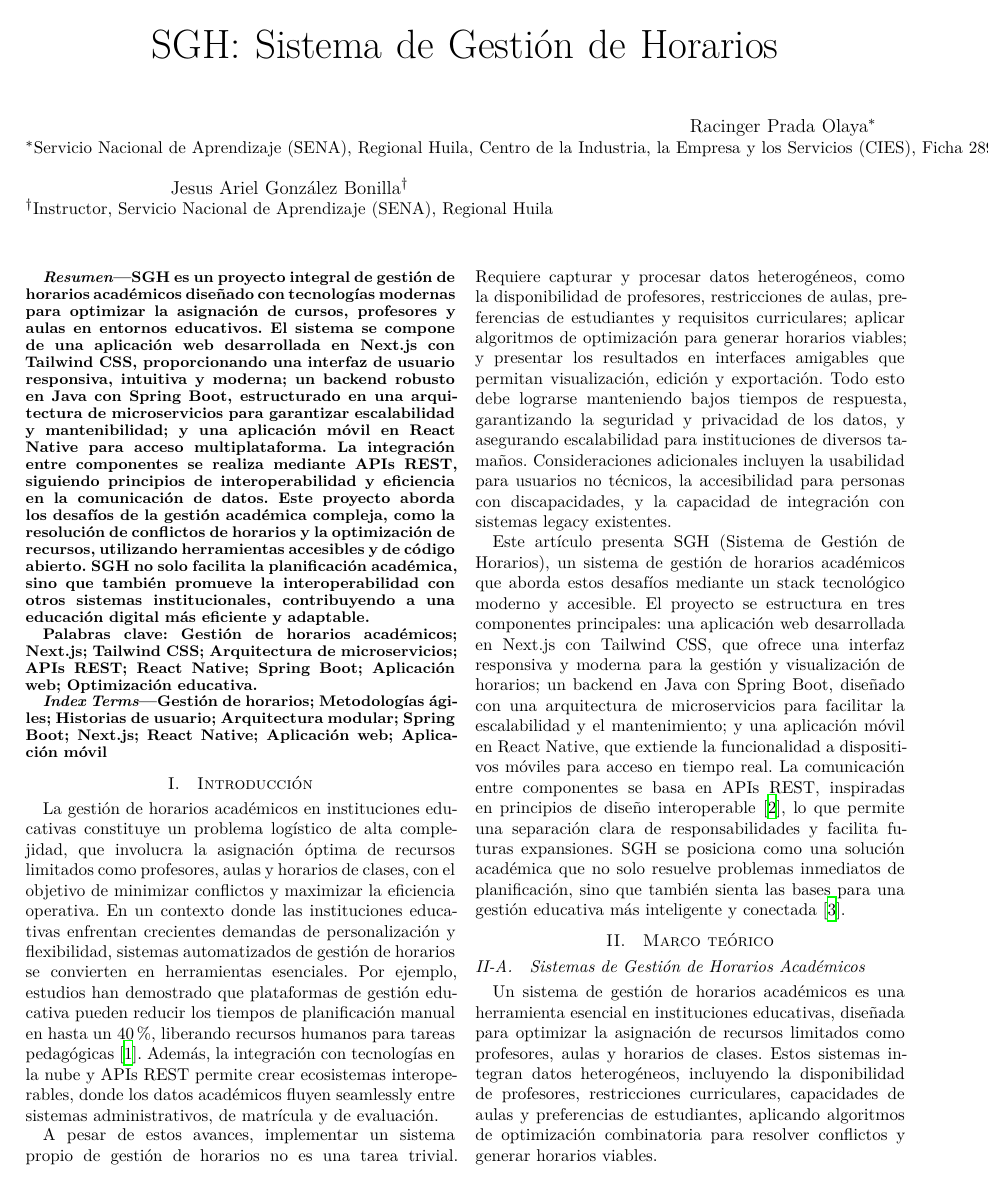
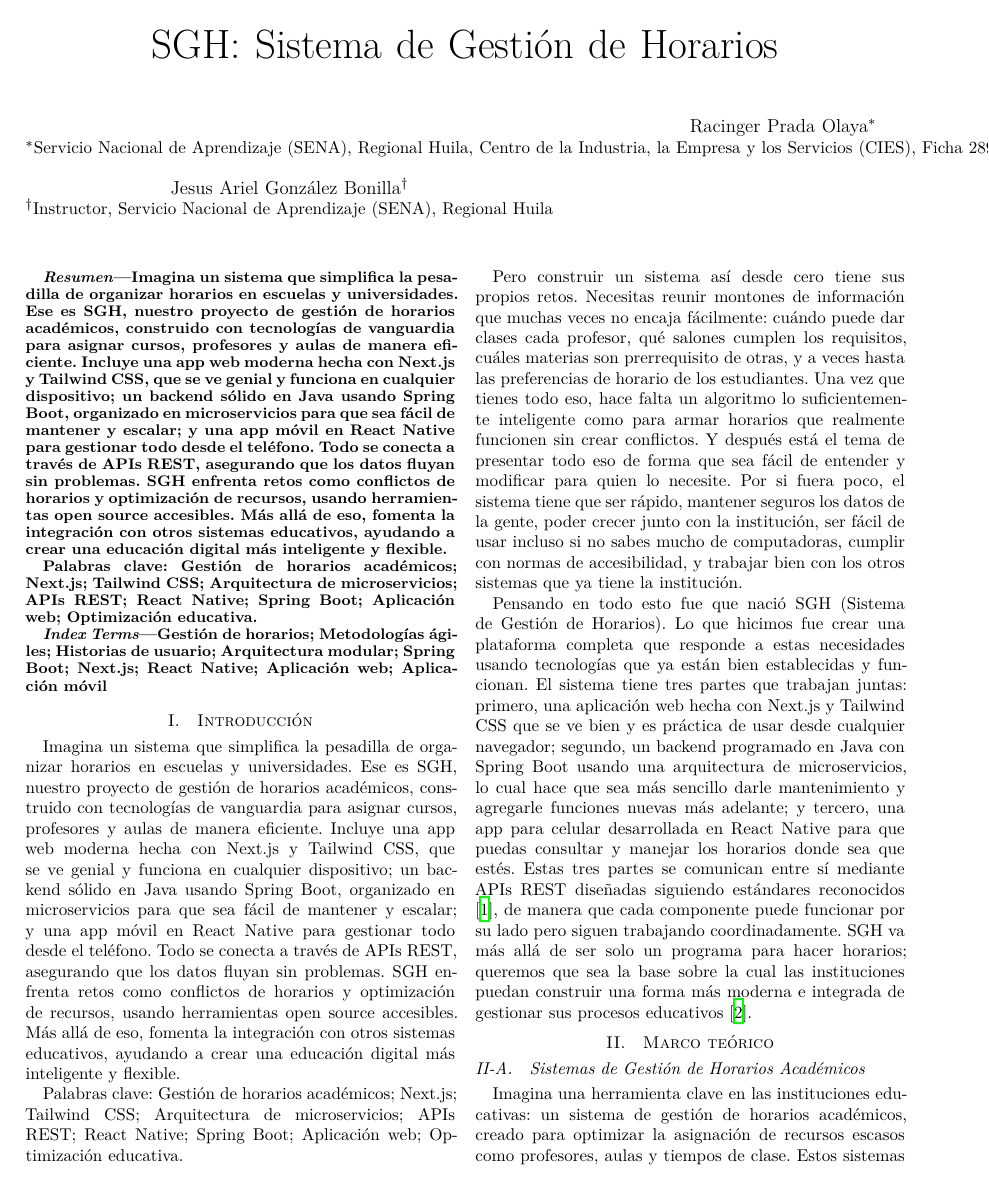
Before and after one commit to martinstiben/SGH-docs, a LaTeX paper (articulo-aplicada/main_ieee.tex, which reads articulo-aplicada/sections/00_abstract.tex, articulo-aplicada/sections/01_introduccion.tex, articulo-aplicada/sections/02_relacionados.tex): page 1 of 5. Compiled offline with XeLaTeX.

Commit message:
Refactor SGH project documentation and implementation details

```diff
--- a/articulo-aplicada/sections/00_abstract.tex
+++ b/articulo-aplicada/sections/00_abstract.tex
@@ -1,3 +1,3 @@
-SGH es un proyecto integral de gestión de horarios académicos diseñado con tecnologías modernas para optimizar la asignación de cursos, profesores y aulas en entornos educativos. El sistema se compone de una aplicación web desarrollada en Next.js con Tailwind CSS, proporcionando una interfaz de usuario responsiva, intuitiva y moderna; un backend robusto en Java con Spring Boot, estructurado en una arquitectura de microservicios para garantizar escalabilidad y mantenibilidad; y una aplicación móvil en React Native para acceso multiplataforma. La integración entre componentes se realiza mediante APIs REST, siguiendo principios de interoperabilidad y eficiencia en la comunicación de datos. Este proyecto aborda los desafíos de la gestión académica compleja, como la resolución de conflictos de horarios y la optimización de recursos, utilizando herramientas accesibles y de código abierto. SGH no solo facilita la planificación académica, sino que también promueve la interoperabilidad con otros sistemas institucionales, contribuyendo a una educación digital más eficiente y adaptable.
+Imagina un sistema que simplifica la pesadilla de organizar horarios en escuelas y universidades. Ese es SGH, nuestro proyecto de gestión de horarios académicos, construido con tecnologías de vanguardia para asignar cursos, profesores y aulas de manera eficiente. Incluye una app web moderna hecha con Next.js y Tailwind CSS, que se ve genial y funciona en cualquier dispositivo; un backend sólido en Java usando Spring Boot, organizado en microservicios para que sea fácil de mantener y escalar; y una app móvil en React Native para gestionar todo desde el teléfono. Todo se conecta a través de APIs REST, asegurando que los datos fluyan sin problemas. SGH enfrenta retos como conflictos de horarios y optimización de recursos, usando herramientas open source accesibles. Más allá de eso, fomenta la integración con otros sistemas educativos, ayudando a crear una educación digital más inteligente y flexible.
 
 Palabras clave: Gestión de horarios académicos; Next.js; Tailwind CSS; Arquitectura de microservicios; APIs REST; React Native; Spring Boot; Aplicación web; Optimización educativa.
--- a/articulo-aplicada/sections/01_introduccion.tex
+++ b/articulo-aplicada/sections/01_introduccion.tex
@@ -1,6 +1,9 @@
-\section{Introducción}
-La gestión de horarios académicos en instituciones educativas constituye un problema logístico de alta complejidad, que involucra la asignación óptima de recursos limitados como profesores, aulas y horarios de clases, con el objetivo de minimizar conflictos y maximizar la eficiencia operativa. En un contexto donde las instituciones educativas enfrentan crecientes demandas de personalización y flexibilidad, sistemas automatizados de gestión de horarios se convierten en herramientas esenciales. Por ejemplo, estudios han demostrado que plataformas de gestión educativa pueden reducir los tiempos de planificación manual en hasta un 40\%, liberando recursos humanos para tareas pedagógicas \cite{desarrollo2025}. Además, la integración con tecnologías en la nube y APIs REST permite crear ecosistemas interoperables, donde los datos académicos fluyen seamlessly entre sistemas administrativos, de matrícula y de evaluación.
+    \section{Introducción}
 
-A pesar de estos avances, implementar un sistema propio de gestión de horarios no es una tarea trivial. Requiere capturar y procesar datos heterogéneos, como la disponibilidad de profesores, restricciones de aulas, preferencias de estudiantes y requisitos curriculares; aplicar algoritmos de optimización para generar horarios viables; y presentar los resultados en interfaces amigables que permitan visualización, edición y exportación. Todo esto debe lograrse manteniendo bajos tiempos de respuesta, garantizando la seguridad y privacidad de los datos, y asegurando escalabilidad para instituciones de diversos tamaños. Consideraciones adicionales incluyen la usabilidad para usuarios no técnicos, la accesibilidad para personas con discapacidades, y la capacidad de integración con sistemas legacy existentes.
+    Imagina un sistema que simplifica la pesadilla de organizar horarios en escuelas y universidades. Ese es SGH, nuestro proyecto de gestión de horarios académicos, construido con tecnologías de vanguardia para asignar cursos, profesores y aulas de manera eficiente. Incluye una app web moderna hecha con Next.js y Tailwind CSS, que se ve genial y funciona en cualquier dispositivo; un backend sólido en Java usando Spring Boot, organizado en microservicios para que sea fácil de mantener y escalar; y una app móvil en React Native para gestionar todo desde el teléfono. Todo se conecta a través de APIs REST, asegurando que los datos fluyan sin problemas. SGH enfrenta retos como conflictos de horarios y optimización de recursos, usando herramientas open source accesibles. Más allá de eso, fomenta la integración con otros sistemas educativos, ayudando a crear una educación digital más inteligente y flexible.
 
-Este artículo presenta SGH (Sistema de Gestión de Horarios), un sistema de gestión de horarios académicos que aborda estos desafíos mediante un stack tecnológico moderno y accesible. El proyecto se estructura en tres componentes principales: una aplicación web desarrollada en Next.js con Tailwind CSS, que ofrece una interfaz responsiva y moderna para la gestión y visualización de horarios; un backend en Java con Spring Boot, diseñado con una arquitectura de microservicios para facilitar la escalabilidad y el mantenimiento; y una aplicación móvil en React Native, que extiende la funcionalidad a dispositivos móviles para acceso en tiempo real. La comunicación entre componentes se basa en APIs REST, inspiradas en principios de diseño interoperable \cite{amodeo2013}, lo que permite una separación clara de responsabilidades y facilita futuras expansiones. SGH se posiciona como una solución académica que no solo resuelve problemas inmediatos de planificación, sino que también sienta las bases para una gestión educativa más inteligente y conectada \cite{torres2020}.
+    Palabras clave: Gestión de horarios académicos; Next.js; Tailwind CSS; Arquitectura de microservicios; APIs REST; React Native; Spring Boot; Aplicación web; Optimización educativa.
+
+    Pero construir un sistema así desde cero tiene sus propios retos. Necesitas reunir montones de información que muchas veces no encaja fácilmente: cuándo puede dar clases cada profesor, qué salones cumplen los requisitos, cuáles materias son prerrequisito de otras, y a veces hasta las preferencias de horario de los estudiantes. Una vez que tienes todo eso, hace falta un algoritmo lo suficientemente inteligente como para armar horarios que realmente funcionen sin crear conflictos. Y después está el tema de presentar todo eso de forma que sea fácil de entender y modificar para quien lo necesite. Por si fuera poco, el sistema tiene que ser rápido, mantener seguros los datos de la gente, poder crecer junto con la institución, ser fácil de usar incluso si no sabes mucho de computadoras, cumplir con normas de accesibilidad, y trabajar bien con los otros sistemas que ya tiene la institución.
+
+    Pensando en todo esto fue que nació SGH (Sistema de Gestión de Horarios). Lo que hicimos fue crear una plataforma completa que responde a estas necesidades usando tecnologías que ya están bien establecidas y funcionan. El sistema tiene tres partes que trabajan juntas: primero, una aplicación web hecha con Next.js y Tailwind CSS que se ve bien y es práctica de usar desde cualquier navegador; segundo, un backend programado en Java con Spring Boot usando una arquitectura de microservicios, lo cual hace que sea más sencillo darle mantenimiento y agregarle funciones nuevas más adelante; y tercero, una app para celular desarrollada en React Native para que puedas consultar y manejar los horarios donde sea que estés. Estas tres partes se comunican entre sí mediante APIs REST diseñadas siguiendo estándares reconocidos \cite{amodeo2013}, de manera que cada componente puede funcionar por su lado pero siguen trabajando coordinadamente. SGH va más allá de ser solo un programa para hacer horarios; queremos que sea la base sobre la cual las instituciones puedan construir una forma más moderna e integrada de gestionar sus procesos educativos \cite{torres2020}.
--- a/articulo-aplicada/sections/02_relacionados.tex
+++ b/articulo-aplicada/sections/02_relacionados.tex
@@ -1,4 +1,4 @@
 \section{Marco teórico}
 \subsection{Sistemas de Gestión de Horarios Académicos}
-Un sistema de gestión de horarios académicos es una herramienta esencial en instituciones educativas, diseñada para optimizar la asignación de recursos limitados como profesores, aulas y horarios de clases. Estos sistemas integran datos heterogéneos, incluyendo la disponibilidad de profesores, restricciones curriculares, capacidades de aulas y preferencias de estudiantes, aplicando algoritmos de optimización combinatoria para resolver conflictos y generar horarios viables.
+Imagina una herramienta clave en las instituciones educativas: un sistema de gestión de horarios académicos, creado para optimizar la asignación de recursos escasos como profesores, aulas y tiempos de clase. Estos sistemas unen datos diversos, desde la disponibilidad de docentes hasta restricciones curriculares, capacidades de salas y preferencias estudiantiles, usando algoritmos de optimización combinatoria para evitar conflictos y crear horarios funcionales.
 
```
Also changed, not shown: articulo-aplicada/sections/03_metodologia.tex (+2 -2 lines), articulo-aplicada/sections/04_implementacion.tex (+1 -1 lines), articulo-aplicada/sections/05_resultados.tex (+1 -1 lines), articulo-aplicada/sections/06_discusion.tex (+2 -2 lines), articulo-aplicada/sections/02_relacionados.tex (6 more changed lines), 33 other files.
